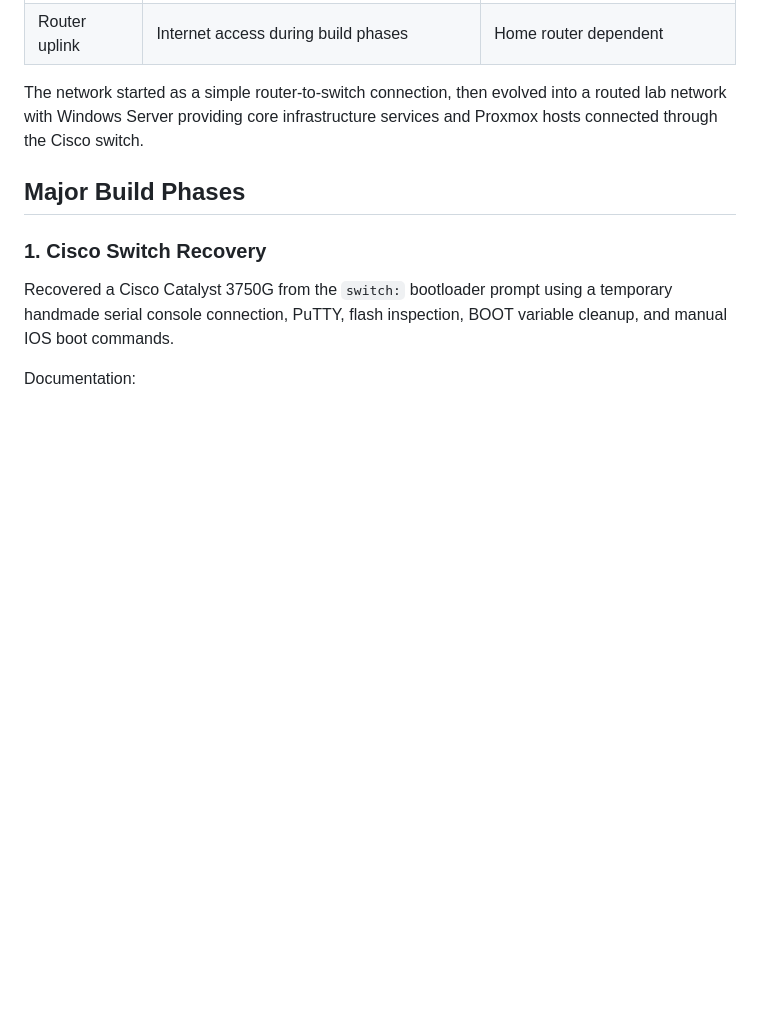
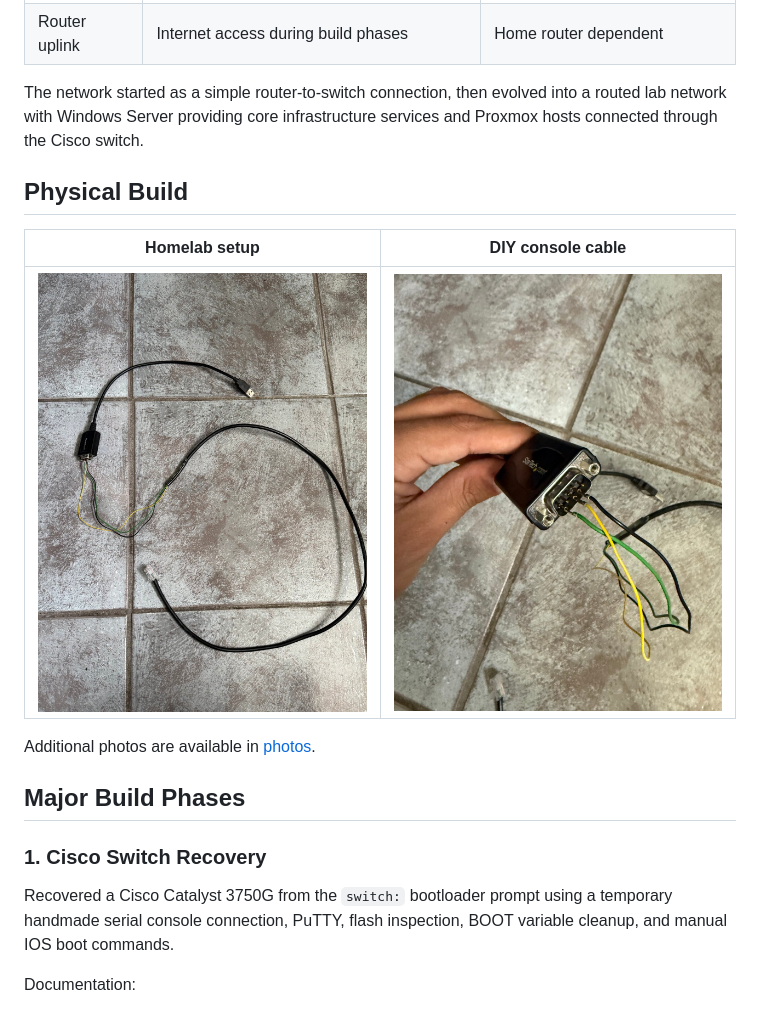
Before and after one commit to robcorbisiero/enterprise-infrastructure-homelab, a Markdown page: README.md, the part around one of its changes. Rendered like a GitHub page; pictures changed too: photos/diy-console-cable-01.jpg (added), photos/homelab-setup-02.jpg (added); blank space fills up the shorter version.

```diff
--- a/README.md
+++ b/README.md
@@ -33,6 +32,14 @@ The purpose of the lab is to build and prove practical systems administration sk
 | Router uplink | Internet access during build phases | Home router dependent |
 
 The network started as a simple router-to-switch connection, then evolved into a routed lab network with Windows Server providing core infrastructure services and Proxmox hosts connected through the Cisco switch.
+
+## Physical Build
+
+| Homelab setup | DIY console cable |
+| --- | --- |
+| <img src="photos/homelab-setup-02.jpg" alt="Homelab setup with monitor, Cisco switch, server hardware, and mini PCs" width="360"> | <img src="photos/diy-console-cable-01.jpg" alt="Temporary DIY console cable connected to a StarTech USB to DB9 adapter" width="360"> |
+
+Additional photos are available in [photos](photos/).
 
 ## Major Build Phases
 
```
Also changed, not shown: other parts of README.md (+1 -2 lines), photos/README.md (+15 -8 lines), photos/diy-console-cable-02.jpg (added), photos/diy-console-cable-03.jpg (added), photos/homelab-setup-01.jpg (added).
